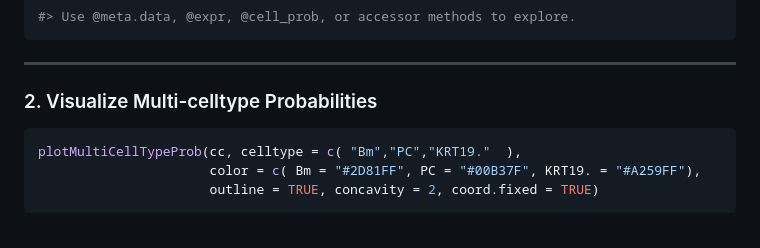
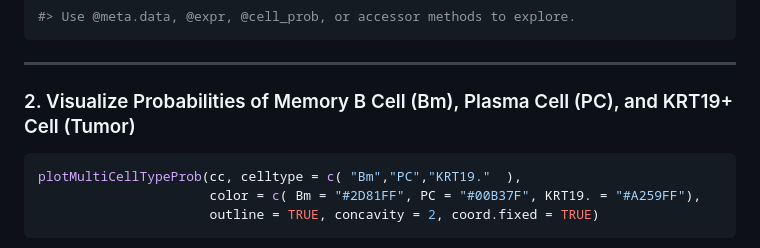
Before and after one commit to bio-Pixel/SPARROT, a Markdown page: vignettes/SPARROT_Workflow3.md, the part around the change. Rendered like a GitHub page.

````diff
--- a/vignettes/SPARROT_Workflow3.md
+++ b/vignettes/SPARROT_Workflow3.md
@@ -33,7 +33,7 @@ cc <- readRDS("PUMCH_D2_SparrotObj.rds")
 
 ---
 
-### 2. Visualize Multi-celltype Probabilities
+### 2. Visualize Probabilities of Memory B Cell (Bm), Plasma Cell (PC), and KRT19+ Cell (Tumor)
 
 ```r
 plotMultiCellTypeProb(cc, celltype = c( "Bm","PC","KRT19."  ),
````
